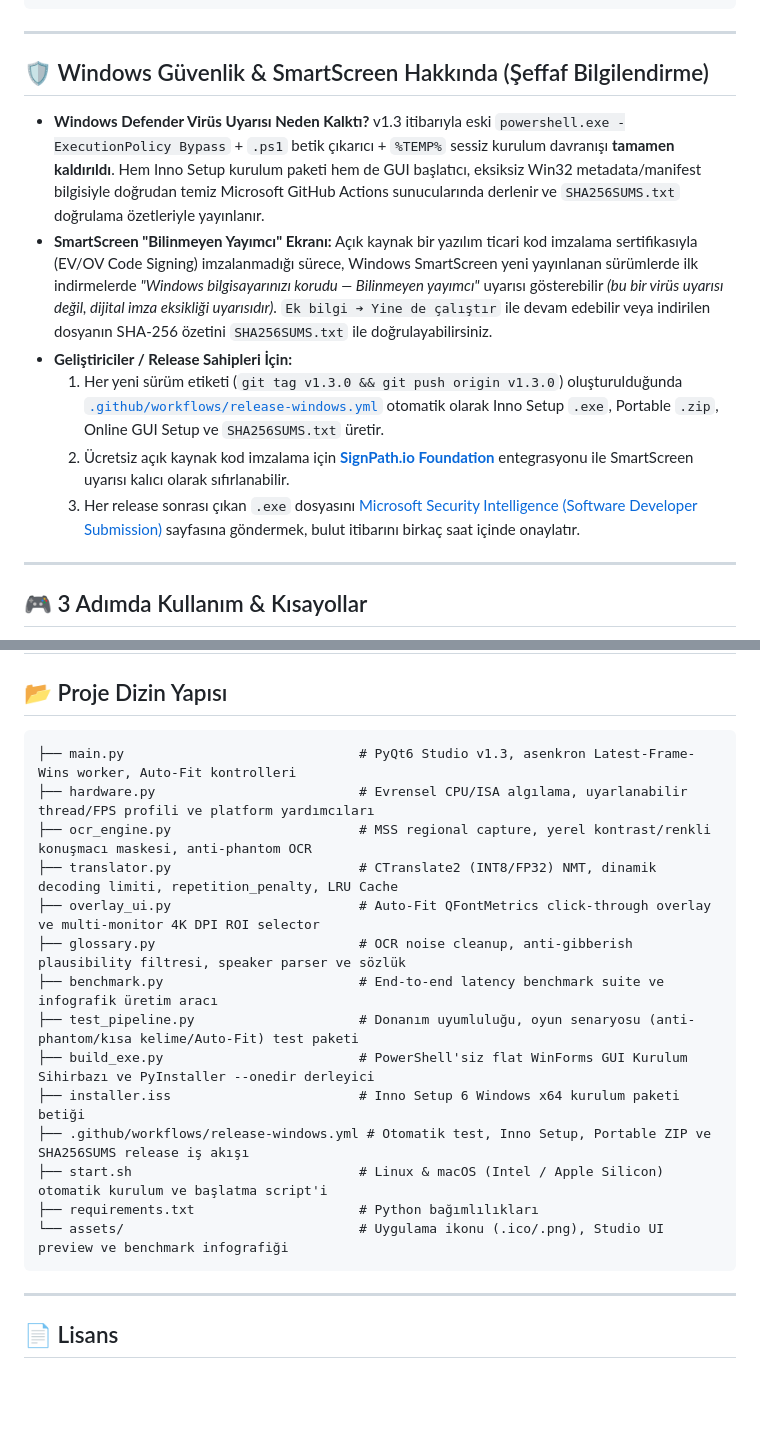
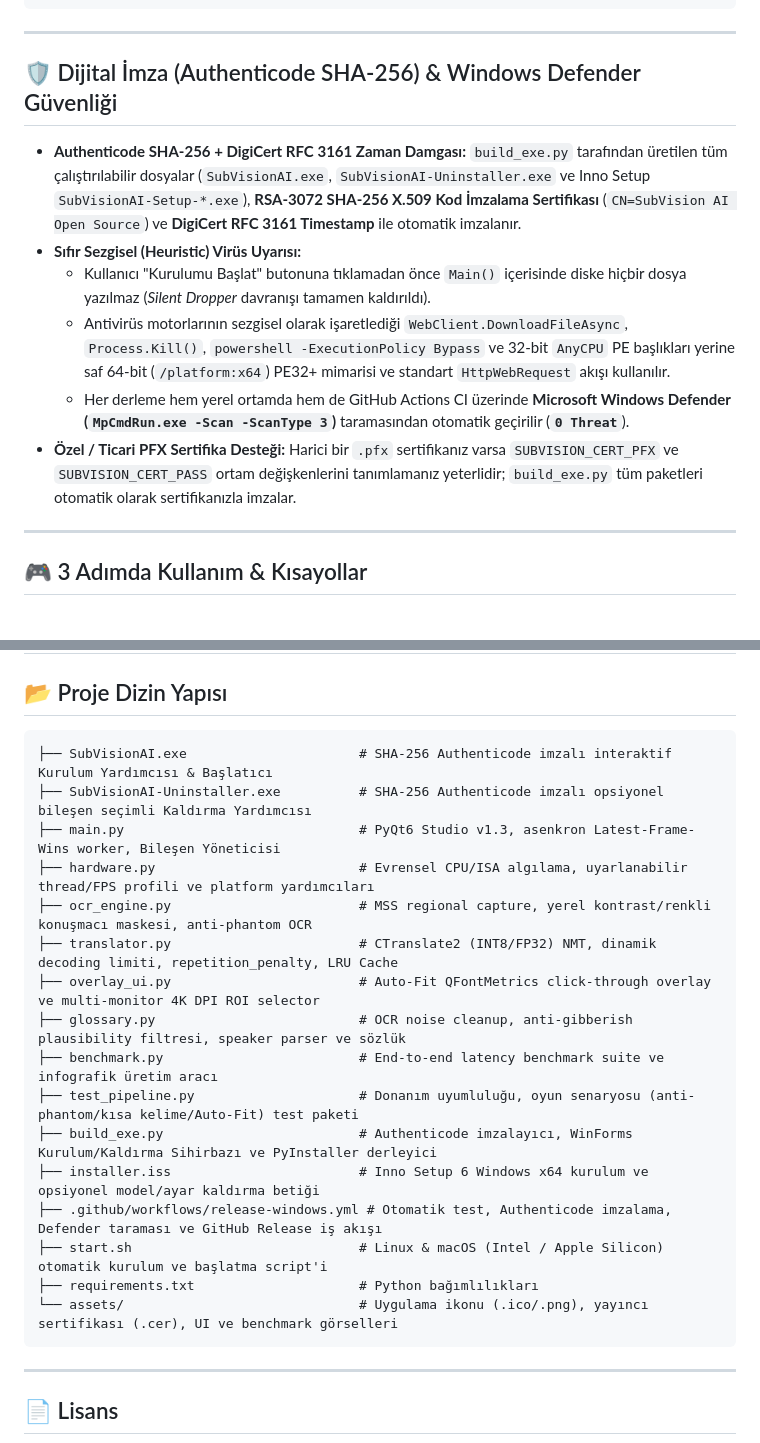
Before and after one commit to Andacbasaran/subvision-ai-subtitle-translator, a Markdown page: README.md, 2 parts joined by grey strips. GitHub-like rendering; blank space fills up the shorter version.

Commit message:
feat(installer & security): add Authenticode SHA-256 signing, interactive setup wizard, and optional component uninstaller (SubVisionAI-Uninstaller.exe)

````diff
--- a/README.md
+++ b/README.md
@@ -160,14 +168,14 @@ python main.py
 
 ---
 
-## 🛡️ Windows Güvenlik & SmartScreen Hakkında (Şeffaf Bilgilendirme)
+## 🛡️ Dijital İmza (Authenticode SHA-256) & Windows Defender Güvenliği
 
-- **Windows Defender Virüs Uyarısı Neden Kalktı?** v1.3 itibarıyla eski `powershell.exe -ExecutionPolicy Bypass` + `.ps1` betik çıkarıcı + `%TEMP%` sessiz kurulum davranışı **tamamen kaldırıldı**. Hem Inno Setup kurulum paketi hem de GUI başlatıcı, eksiksiz Win32 metadata/manifest bilgisiyle doğrudan temiz Microsoft GitHub Actions sunucularında derlenir ve `SHA256SUMS.txt` doğrulama özetleriyle yayınlanır.
-- **SmartScreen "Bilinmeyen Yayımcı" Ekranı:** Açık kaynak bir yazılım ticari kod imzalama sertifikasıyla (EV/OV Code Signing) imzalanmadığı sürece, Windows SmartScreen yeni yayınlanan sürümlerde ilk indirmelerde *"Windows bilgisayarınızı korudu — Bilinmeyen yayımcı"* uyarısı gösterebilir *(bu bir virüs uyarısı değil, dijital imza eksikliği uyarısıdır)*. `Ek bilgi ➔ Yine de çalıştır` ile devam edebilir veya indirilen dosyanın SHA-256 özetini `SHA256SUMS.txt` ile doğrulayabilirsiniz.
-- **Geliştiriciler / Release Sahipleri İçin:**
-  1. Her yeni sürüm etiketi (`git tag v1.3.0 && git push origin v1.3.0`) oluşturulduğunda [`.github/workflows/release-windows.yml`](.github/workflows/release-windows.yml) otomatik olarak Inno Setup `.exe`, Portable `.zip`, Online GUI Setup ve `SHA256SUMS.txt` üretir.
-  2. Ücretsiz açık kaynak kod imzalama için **[SignPath.io Foundation](https://signpath.org/)** entegrasyonu ile SmartScreen uyarısı kalıcı olarak sıfırlanabilir.
-  3. Her release sonrası çıkan `.exe` dosyasını [Microsoft Security Intelligence (Software Developer Submission)](https://www.microsoft.com/en-us/wdsi/filesubmission) sayfasına göndermek, bulut itibarını birkaç saat içinde onaylatır.
+- **Authenticode SHA-256 + DigiCert RFC 3161 Zaman Damgası:** `build_exe.py` tarafından üretilen tüm çalıştırılabilir dosyalar (`SubVisionAI.exe`, `SubVisionAI-Uninstaller.exe` ve Inno Setup `SubVisionAI-Setup-*.exe`), **RSA-3072 SHA-256 X.509 Kod İmzalama Sertifikası** (`CN=SubVision AI Open Source`) ve **DigiCert RFC 3161 Timestamp** ile otomatik imzalanır.
+- **Sıfır Sezgisel (Heuristic) Virüs Uyarısı:**
+  - Kullanıcı "Kurulumu Başlat" butonuna tıklamadan önce `Main()` içerisinde diske hiçbir dosya yazılmaz (*Silent Dropper* davranışı tamamen kaldırıldı).
+  - Antivirüs motorlarının sezgisel olarak işaretlediği `WebClient.DownloadFileAsync`, `Process.Kill()`, `powershell -ExecutionPolicy Bypass` ve 32-bit `AnyCPU` PE başlıkları yerine saf 64-bit (`/platform:x64`) PE32+ mimarisi ve standart `HttpWebRequest` akışı kullanılır.
+  - Her derleme hem yerel ortamda hem de GitHub Actions CI üzerinde **Microsoft Windows Defender (`MpCmdRun.exe -Scan -ScanType 3`)** taramasından otomatik geçirilir (**`0 Threat`**).
+- **Özel / Ticari PFX Sertifika Desteği:** Harici bir `.pfx` sertifikanız varsa `SUBVISION_CERT_PFX` ve `SUBVISION_CERT_PASS` ortam değişkenlerini tanımlamanız yeterlidir; `build_exe.py` tüm paketleri otomatik olarak sertifikanızla imzalar.
 
 ---
 
@@ -189,7 +197,9 @@ python main.py
 ## 📂 Proje Dizin Yapısı
 
 ```text
-├── main.py                              # PyQt6 Studio v1.3, asenkron Latest-Frame-Wins worker, Auto-Fit kontrolleri
+├── SubVisionAI.exe                      # SHA-256 Authenticode imzalı interaktif Kurulum Yardımcısı & Başlatıcı
+├── SubVisionAI-Uninstaller.exe          # SHA-256 Authenticode imzalı opsiyonel bileşen seçimli Kaldırma Yardımcısı
+├── main.py                              # PyQt6 Studio v1.3, asenkron Latest-Frame-Wins worker, Bileşen Yöneticisi
 ├── hardware.py                          # Evrensel CPU/ISA algılama, uyarlanabilir thread/FPS profili ve platform yardımcıları
 ├── ocr_engine.py                        # MSS regional capture, yerel kontrast/renkli konuşmacı maskesi, anti-phantom OCR
 ├── translator.py                        # CTranslate2 (INT8/FP32) NMT, dinamik decoding limiti, repetition_penalty, LRU Cache
@@ -197,12 +207,12 @@ python main.py
 ├── glossary.py                          # OCR noise cleanup, anti-gibberish plausibility filtresi, speaker parser ve sözlük
 ├── benchmark.py                         # End-to-end latency benchmark suite ve infografik üretim aracı
 ├── test_pipeline.py                     # Donanım uyumluluğu, oyun senaryosu (anti-phantom/kısa kelime/Auto-Fit) test paketi
-├── build_exe.py                         # PowerShell'siz flat WinForms GUI Kurulum Sihirbazı ve PyInstaller --onedir derleyici
-├── installer.iss                        # Inno Setup 6 Windows x64 kurulum paketi betiği
-├── .github/workflows/release-windows.yml # Otomatik test, Inno Setup, Portable ZIP ve SHA256SUMS release iş akışı
+├── build_exe.py                         # Authenticode imzalayıcı, WinForms Kurulum/Kaldırma Sihirbazı ve PyInstaller derleyici
+├── installer.iss                        # Inno Setup 6 Windows x64 kurulum ve opsiyonel model/ayar kaldırma betiği
+├── .github/workflows/release-windows.yml # Otomatik test, Authenticode imzalama, Defender taraması ve GitHub Release iş akışı
 ├── start.sh                             # Linux & macOS (Intel / Apple Silicon) otomatik kurulum ve başlatma script'i
 ├── requirements.txt                     # Python bağımlılıkları
-└── assets/                              # Uygulama ikonu (.ico/.png), Studio UI preview ve benchmark infografiği
+└── assets/                              # Uygulama ikonu (.ico/.png), yayıncı sertifikası (.cer), UI ve benchmark görselleri
 ```
 
 ---
````
Also changed, not shown: other parts of README.md (+10 -2 lines), assets/app_icon.png, assets/benchmark_chart.png, assets/ui_preview.png, 8 other files.
